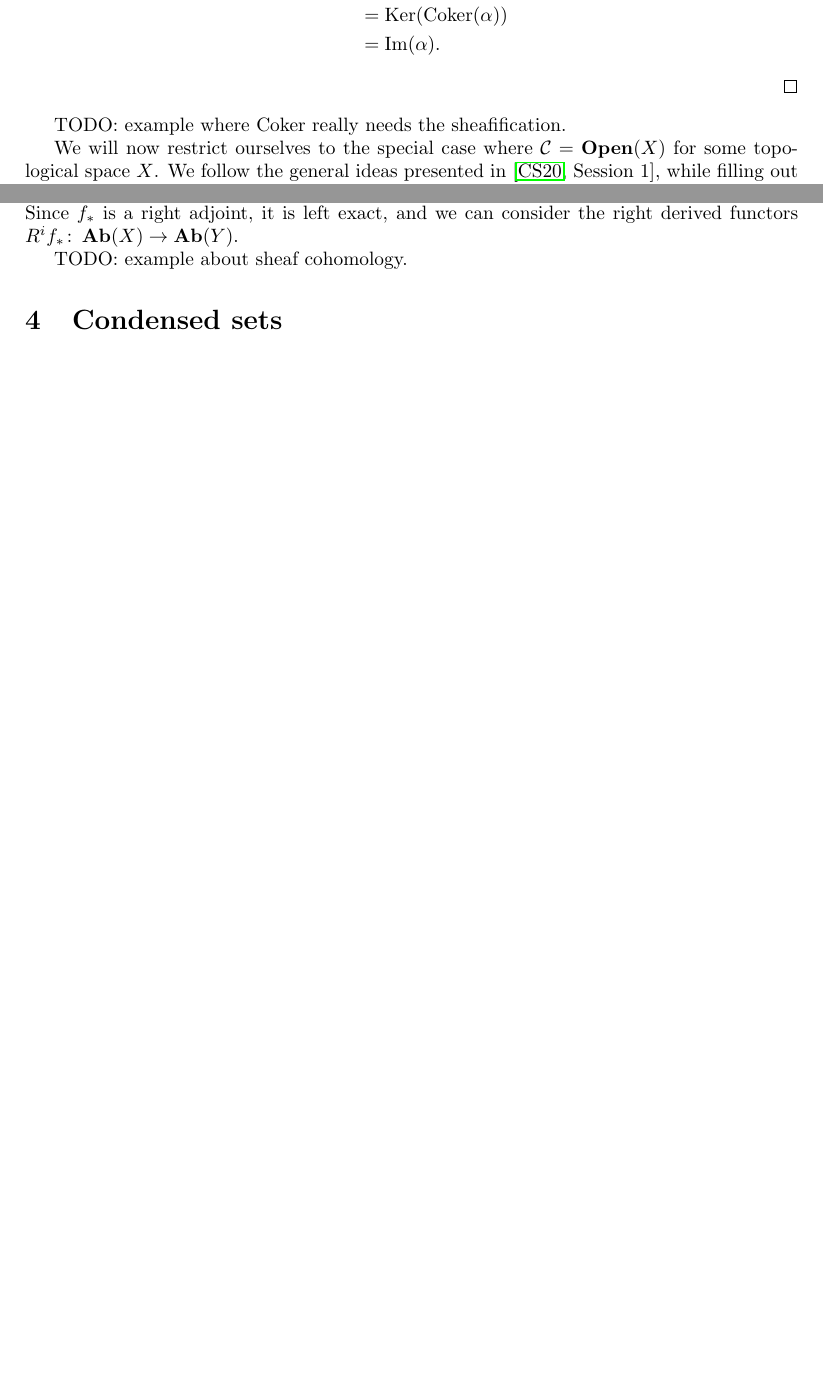
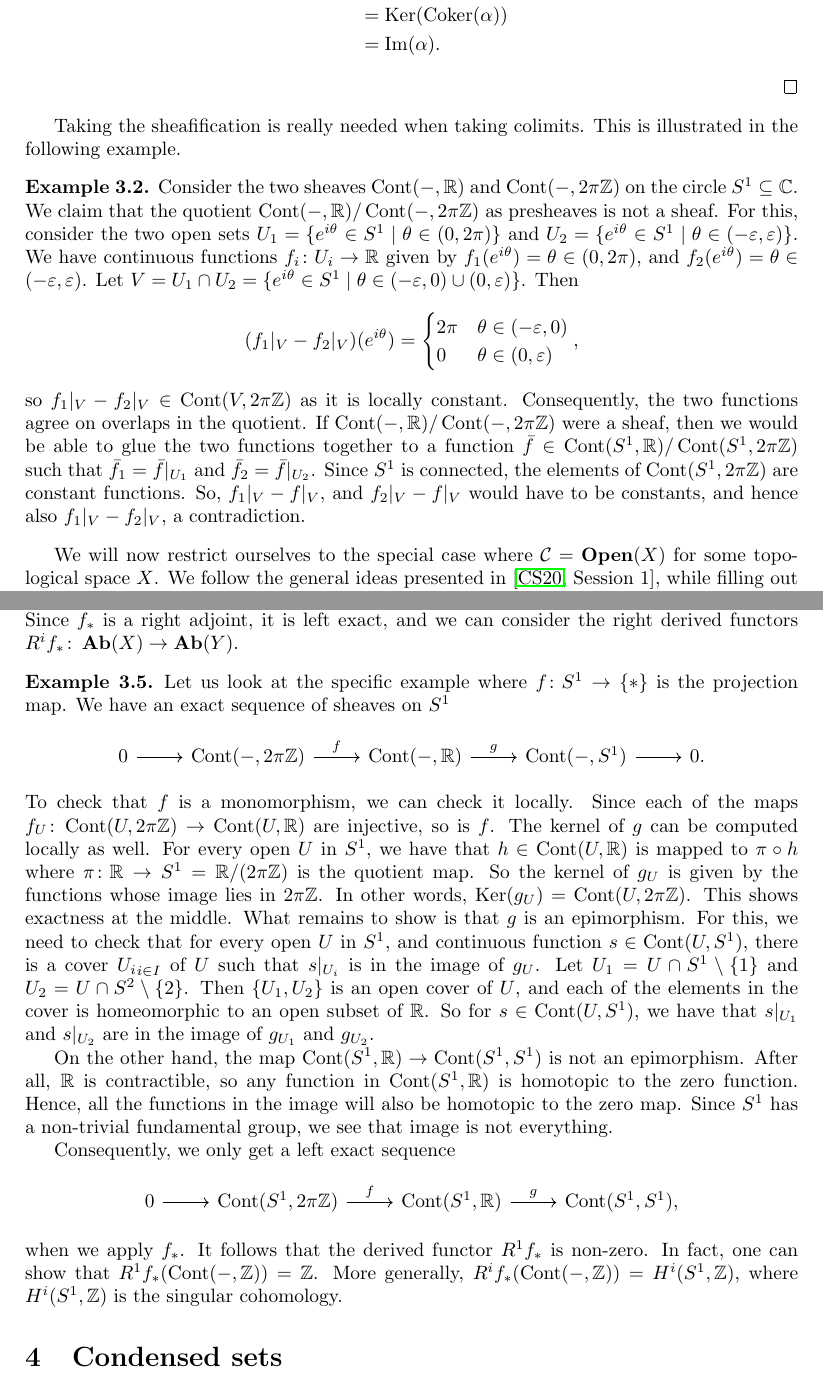
Before and after one commit to WannesMalfait/Hom-Alg-Project, a LaTeX document (project.tex): two parts of pages 14 and 17 of 21 before the commit and two parts of pages 14 and 18 of 22 after it, joined at a grey line, cut so that both start at the same text, the shorter picture padded with empty space. Compiled offline with pdfLaTeX.

Commit message:
Finish some TODO's

```diff
--- a/project.tex
+++ b/project.tex
@@ -854,7 +854,40 @@ a more abstract approach like in
          & = \Img(\alpha).
     \end{align*}
 \end{proof}
-TODO: example where Coker really needs the sheafification.
+
+Taking the sheafification is really needed when
+taking colimits. This is illustrated in the following
+example.
+\begin{example}
+    Consider the two sheaves $\Cont(-, \bbR)$ and
+    $\Cont(-, 2\pi \bbZ)$ on the circle $S^1 \subseteq \bbC$.
+    We claim that the quotient $\Cont(-, \bbR)/ \Cont(-, 2\pi \bbZ)$
+    as presheaves is not a sheaf. For this, consider
+    the two open sets
+    $U_1 = \{e^{i\theta} \in S^1 \mid \theta \in(0, 2\pi) \}$ and
+    $U_2 = \{e^{i\theta} \in S^1 \mid \theta \in(-\varepsilon, \varepsilon) \}$.
+    We have continuous functions $f_i \colon U_i \to \bbR$ given by
+    $f_1(e^{i\theta}) = \theta \in (0, 2\pi )$, and
+    $f_2(e^{i\theta}) = \theta \in (- \varepsilon, \varepsilon)$.
+    Let $V = U_1 \cap U_2 = \{e^{i\theta} \in S^1 \mid \theta \in (-\varepsilon,0)\cup(0, \varepsilon) \}$.
+    Then
+    \begin{equation*}
+        (f_1 |_V - f_2 |_V)(e^{i \theta}) =
+        \begin{cases}
+            2 \pi & \theta \in (-\varepsilon, 0) \\
+            0     & \theta \in (0, \varepsilon)  \\
+        \end{cases},
+    \end{equation*}
+    so $f_1|_{V} - f_2|_V \in \Cont(V, 2 \pi \bbZ)$ as it is locally constant.
+    Consequently, the two functions agree on overlaps in the quotient.
+    If $\Cont(-, \bbR)/\Cont(-, 2\pi \bbZ)$
+    were a sheaf, then we would be able to glue the two functions together
+    to a function $\bar{f} \in \Cont(S^1, \bbR)/ \Cont(S^1 , 2\pi \bbZ)$
+    such that $\bar{f_1} = \bar{f}|_{U_1}$ and $\bar{f_2} = \bar{f}|_{U_2}$.
+    Since $S^1$ is connected, the elements of $\Cont(S^1, 2 \pi \bbZ)$ are
+    constant functions. So, $f_1 |_V - f|_V$, and $f_2 |_ V - f|_V$ would
+    have to be constants, and hence also $f_1 |_V - f_2 |_V$, a contradiction.
+\end{example}
 
 We will now restrict ourselves to the special case
 where $\mcC = \Open(X)$ for some topological space $X$.
@@ -1097,7 +1149,50 @@ Let $f\colon X \to Y$ be a continuous function.
 Since $f_*$ is a right adjoint, it is left exact, and
 we can consider the right derived functors $R^if_* \colon \Ab(X) \to \Ab(Y)$.
 
-TODO: example about sheaf cohomology.
+\begin{example}
+    Let us look at the specific example where $f \colon S^1 \to \{*\}$
+    is the projection map. We have an exact sequence of sheaves on $S^1$
+    \begin{equation*}
+        \begin{tikzcd}
+            0 \rar & \Cont(-, 2\pi \bbZ) \rar["f"] & \Cont(-, \bbR)
+            \rar["g"] & \Cont(-, S^1) \rar & 0.
+        \end{tikzcd}
+    \end{equation*}
+    To check that $f$ is a monomorphism, we can check it locally. Since
+    each of the maps $f_U \colon \Cont(U, 2\pi \bbZ) \to \Cont(U, \bbR)$ are injective,
+    so is $f$. The kernel of $g$ can be computed locally as well.
+    For every open $U$ in $S^1$, we have that $h \in \Cont(U, \bbR)$ is
+    mapped to $\pi \circ h$ where $\pi \colon \bbR \to S^1 = \bbR / (2\pi \bbZ)$
+    is the quotient map. So the kernel of $g_U$ is given by the functions
+    whose image lies in $2\pi \bbZ$. In other words, $\Ker(g_U) = \Cont(U, 2\pi \bbZ)$.
+    This shows exactness at the middle. What remains to show is that $g$ is an
+    epimorphism. For this, we need to check that for every open $U$ in $S^1$,
+    and continuous function $s \in \Cont(U, S^1)$, there is a cover ${U_i}_{i\in I}$
+    of $U$ such that $s|_{U_i}$ is in the image of $g_U$. Let $U_1 = U \cap S^1 \setminus \{1\} $
+    and $U_2 = U \cap S^2 \setminus \{2\}$. Then $\{U_1,U_2\}$ is an open cover
+    of $U$, and each of the elements in the cover is homeomorphic to an open subset of $\bbR$.
+    So for $s\in \Cont(U, S^1)$, we have that $s|_{U_1}$ and $s|_{U_2}$
+    are in the image of $g_{U_1}$ and $g_{U_2}$.
+
+    On the other hand, the map $\Cont(S^1 , \bbR) \to \Cont(S^1, S^1)$ is
+    not an epimorphism. After all, $\bbR$ is contractible, so any
+    function in $\Cont(S^1, \bbR)$ is homotopic to the zero function. Hence,
+    all the functions in the image will also be homotopic to the zero map.
+    Since $S^1$ has a non-trivial fundamental group, we see that image
+    is not everything.
+
+    Consequently, we only get a left exact sequence
+    \begin{equation*}
+        \begin{tikzcd}
+            0 \rar & \Cont(S^1, 2\pi \bbZ) \rar["f"] & \Cont(S^1, \bbR)
+            \rar["g"] & \Cont(S^1, S^1),
+        \end{tikzcd}
+    \end{equation*}
+    when we apply $f_*$. It follows that the derived functor $R^1f_*$ is
+    non-zero. In fact, one can show that $R^1f_*(\Cont(-, \bbZ)) = \bbZ$.
+    More generally, $R^if_*(\Cont(-, \bbZ)) = H^i(S^1 , \bbZ)$, where
+    $H^i(S^1, \bbZ)$ is the singular cohomology.
+\end{example}
 \section{Condensed sets}
 
 We now have all the necessary material to be able to say a little
```
Also changed, not shown: project.pdf, project.tex (29 more changed lines).
